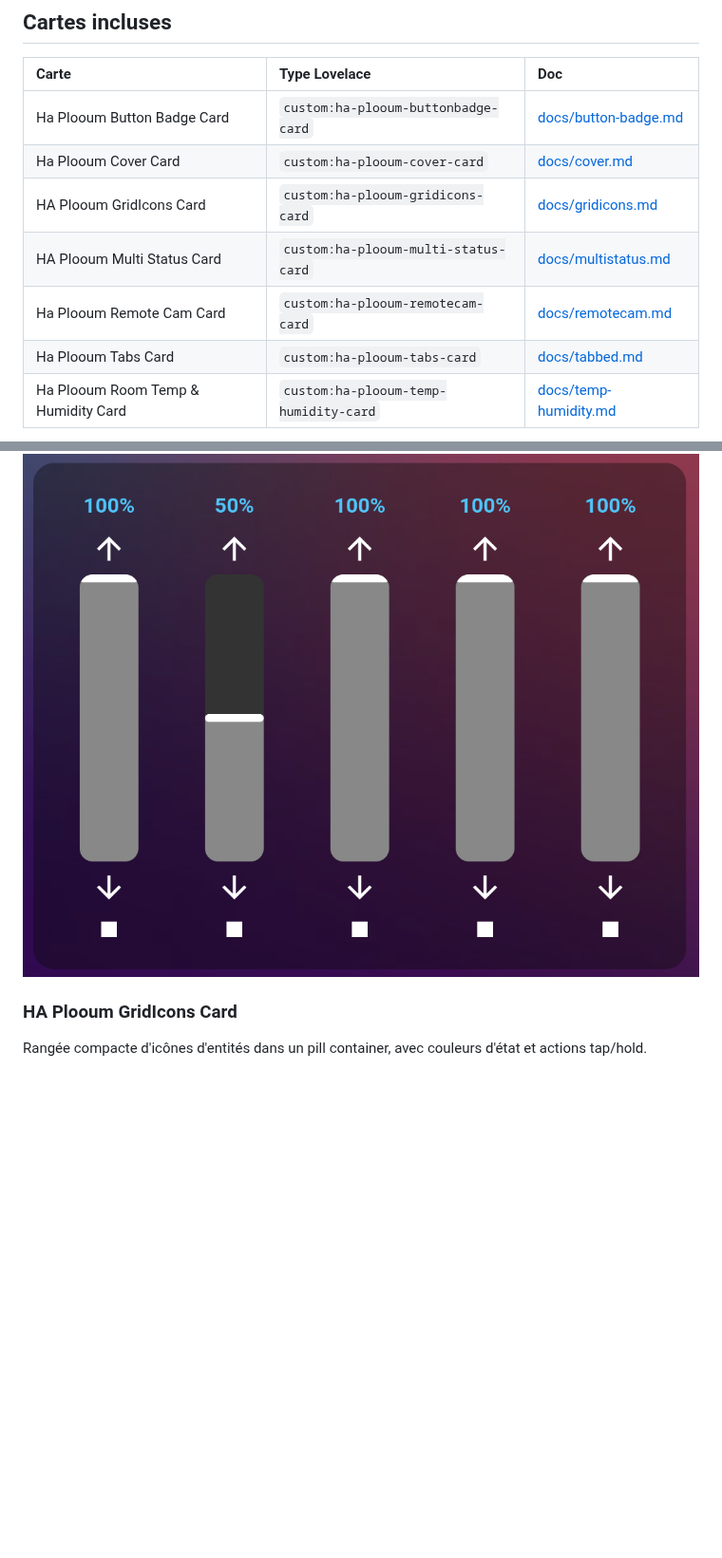
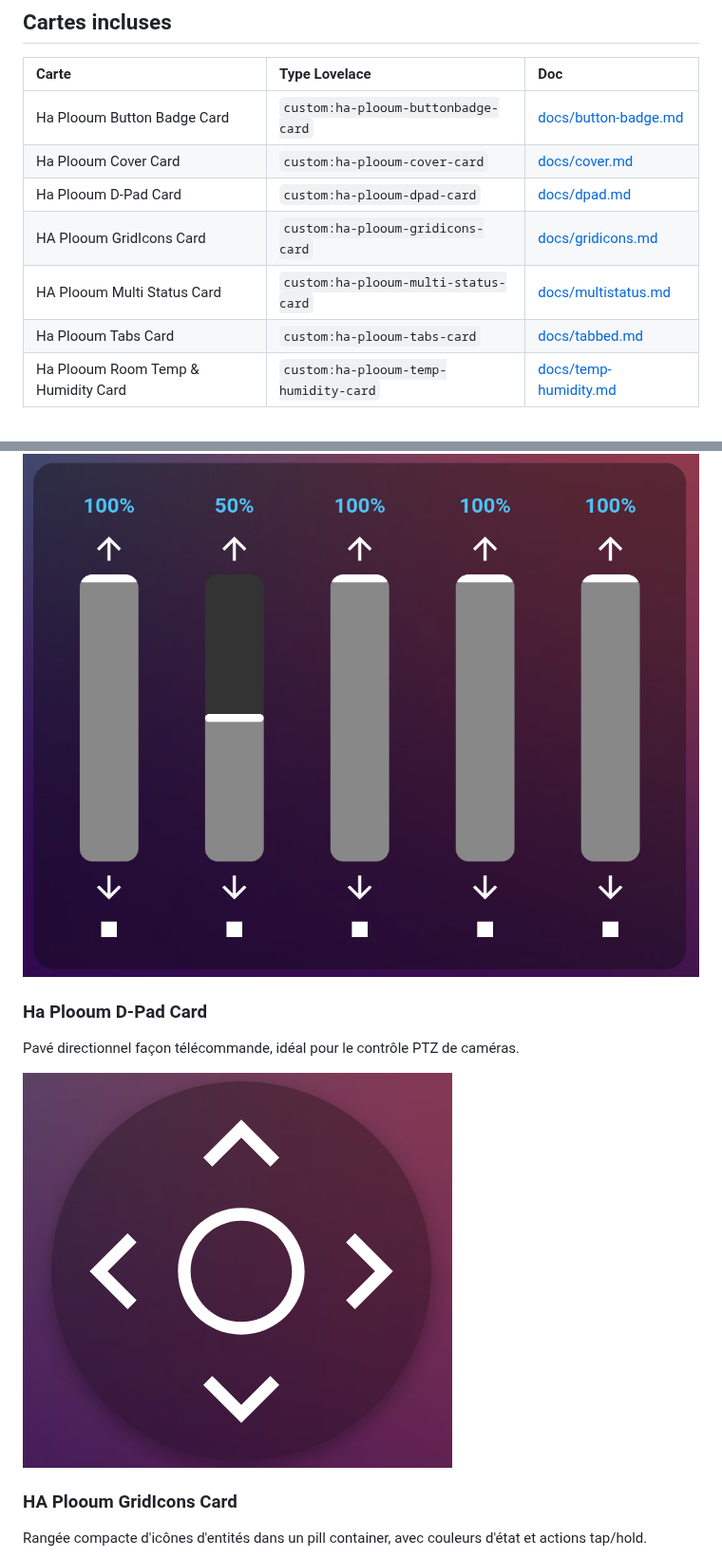
Before and after one commit to plooum/HA-Plooum-Cards, a Markdown page: README.md, 2 parts joined by grey strips. Shown at 95% size. Drawn GitHub-style; blank space fills up the shorter version.

```diff
--- a/README.md
+++ b/README.md
@@ -11,9 +11,9 @@ Une collection de cartes Lovelace personnalisées pour Home Assistant, packagée
 | :--- | :--- | :--- |
 | Ha Plooum Button Badge Card | `custom:ha-plooum-buttonbadge-card` | [docs/button-badge.md](docs/button-badge.md) |
 | Ha Plooum Cover Card | `custom:ha-plooum-cover-card` | [docs/cover.md](docs/cover.md) |
+| Ha Plooum D-Pad Card | `custom:ha-plooum-dpad-card` | [docs/dpad.md](docs/dpad.md) |
 | HA Plooum GridIcons Card | `custom:ha-plooum-gridicons-card` | [docs/gridicons.md](docs/gridicons.md) |
 | HA Plooum Multi Status Card | `custom:ha-plooum-multi-status-card` | [docs/multistatus.md](docs/multistatus.md) |
-| Ha Plooum Remote Cam Card | `custom:ha-plooum-remotecam-card` | [docs/remotecam.md](docs/remotecam.md) |
 | Ha Plooum Tabs Card | `custom:ha-plooum-tabs-card` | [docs/tabbed.md](docs/tabbed.md) |
 | Ha Plooum Room Temp & Humidity Card | `custom:ha-plooum-temp-humidity-card` | [docs/temp-humidity.md](docs/temp-humidity.md) |
 
@@ -29,6 +29,11 @@ Contrôle de plusieurs volets roulants côte à côte avec sliders verticaux, ic
 
 ![Cover preview](docs/previews/cover.png)
 
+### Ha Plooum D-Pad Card
+Pavé directionnel façon télécommande, idéal pour le contrôle PTZ de caméras.
+
+![D-Pad preview](docs/previews/dpad.png)
+
 ### HA Plooum GridIcons Card
 Rangée compacte d'icônes d'entités dans un pill container, avec couleurs d'état et actions tap/hold.
 
```
Also changed, not shown: other parts of README.md (+1 -6 lines), docs/dpad.md (renamed from docs/remotecam.md, +4 -4 lines), docs/previews/dpad.png (renamed from docs/previews/remotecam.png), 6 other files.
